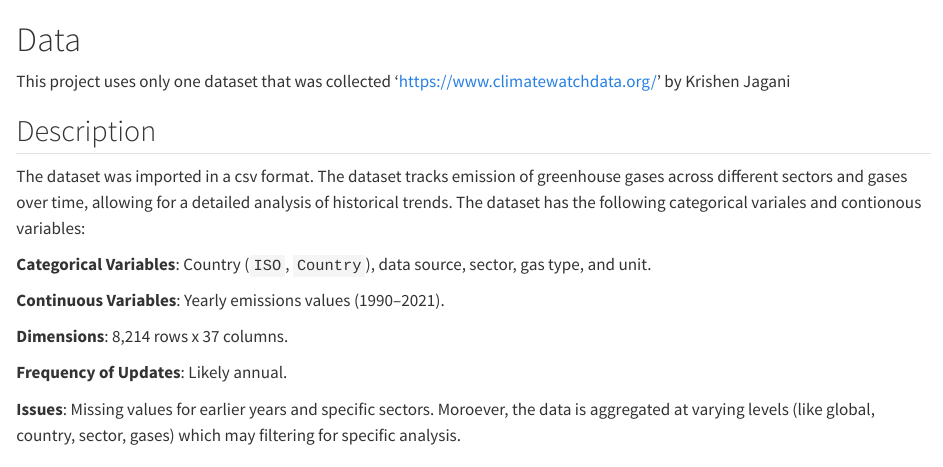
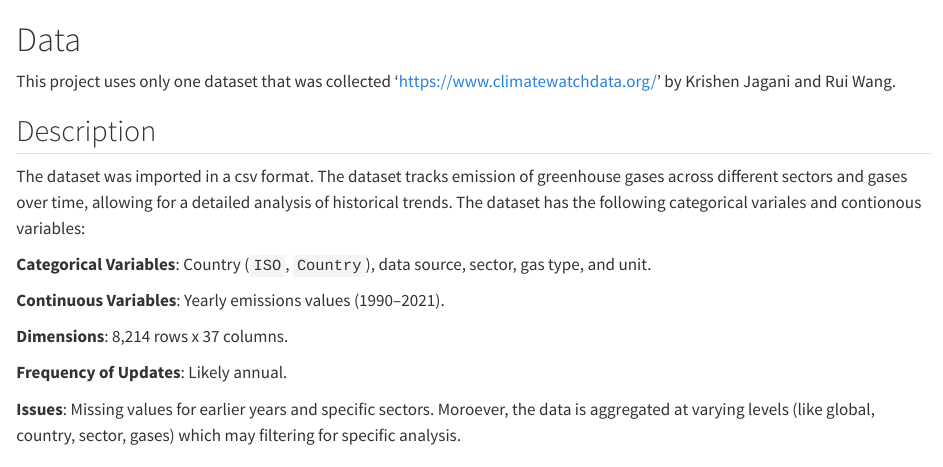
Before and after one commit to ruiw3086/EDAV-final-project, a Quarto document (data.qmd): the page in a window 1100 px wide, from its top. Rendered offline with R 4.5, knitr and Pandoc in place of Quarto, with nearby package versions; some code elsewhere in the file could not run offline; long lines of code are wrapped.

Commit message:
New commit

```diff
--- a/_quarto.yml
+++ b/_quarto.yml
@@ -9,6 +9,7 @@
   title: "EDAV final project"
   author:
     - Krishen Jagani (kcj2128)
+    - Rui Wang (rw3086)
 
   repo-url: https://github.com/krishengit/EDAV-final-project
   date: today
--- a/data.qmd
+++ b/data.qmd
@@ -1,5 +1,5 @@
 # Data
-This project uses only one dataset that was collected 'https://www.climatewatchdata.org/' by Krishen Jagani
+This project uses only one dataset that was collected 'https://www.climatewatchdata.org/' by Krishen Jagani and Rui Wang.
 
 ## Description
 The dataset was imported in a csv format. The dataset tracks emission of greenhouse gases across different sectors and gases over time, allowing for a detailed analysis
```
Also changed, not shown: 2 other files.
